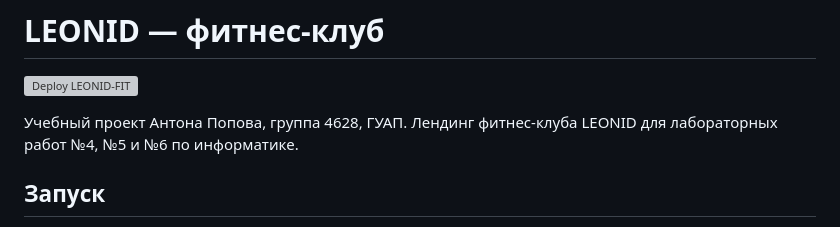
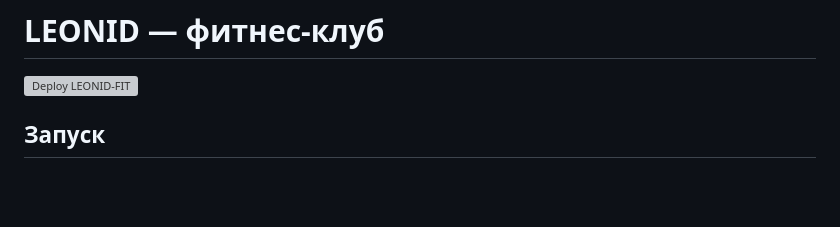
Before and after one commit to antonpop52/leonid-FIT, a Markdown page: README.md, the part around the change. Drawn GitHub-style; blank space fills up the shorter version; grey boxes are pictures that could not be loaded.

Commit message:
Update README to simplify project description
Removed project description for brevity.

```diff
--- a/README.md
+++ b/README.md
@@ -2,7 +2,6 @@
 
 [![Deploy LEONID-FIT](https://github.com/antonpop52/leonid-FIT/actions/workflows/deploy.yml/badge.svg?branch=main)](https://github.com/antonpop52/leonid-FIT/actions/workflows/deploy.yml)
 
-Учебный проект Антона Попова, группа 4628, ГУАП. Лендинг фитнес-клуба LEONID для лабораторных работ №4, №5 и №6 по информатике.
 
 ## Запуск
 
```
